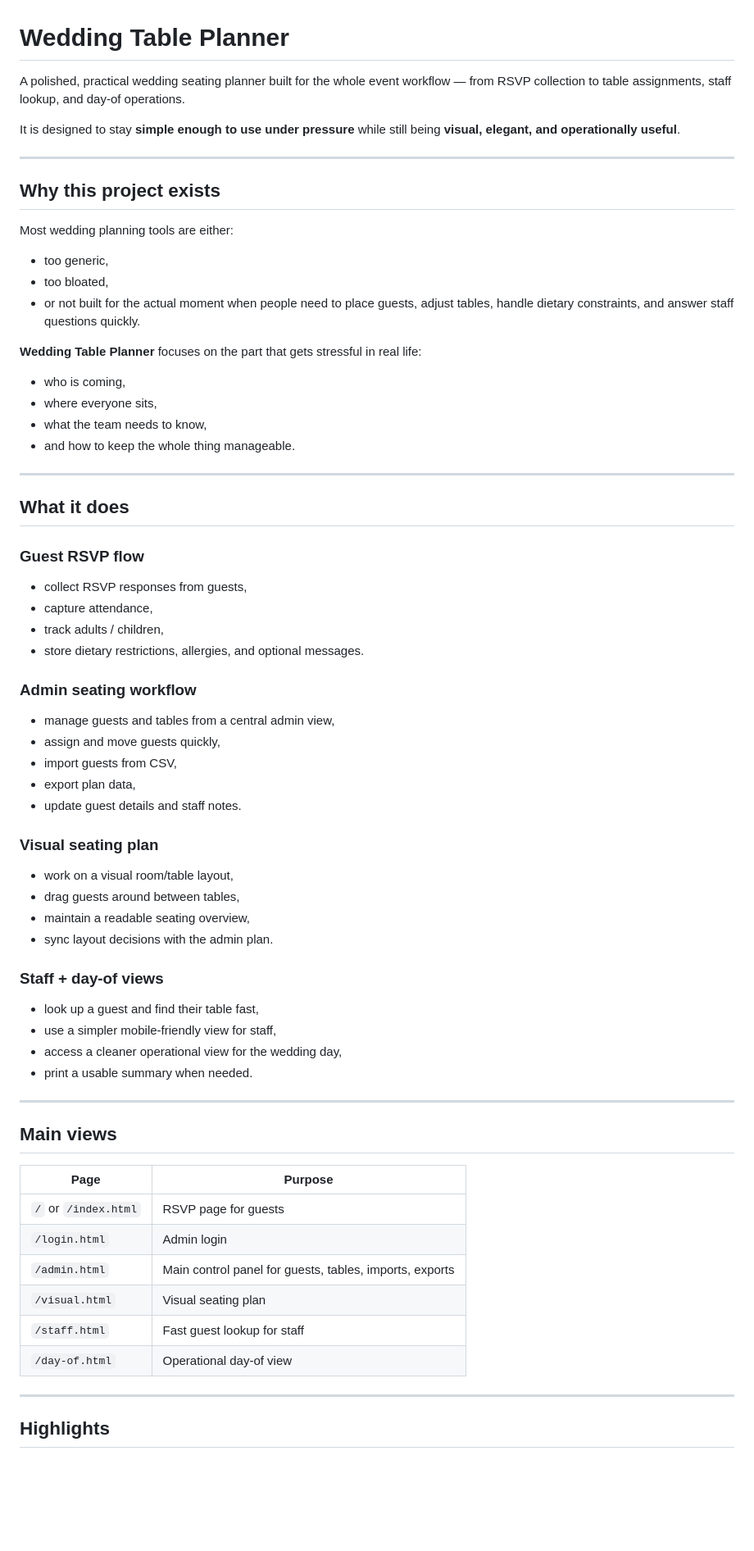
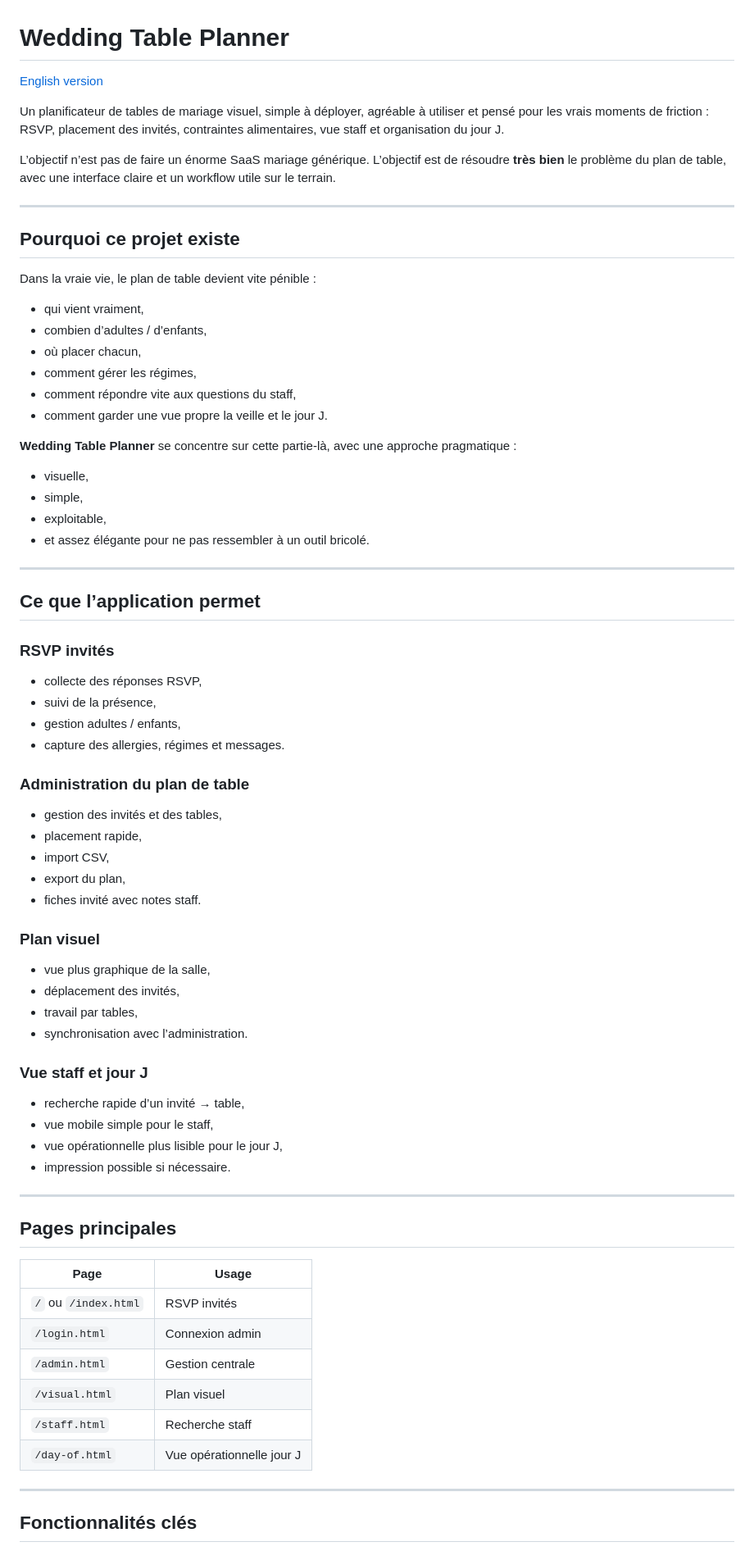
Before and after one commit to ghis94/wedding-table-planner, a Markdown page: README.md, the part around one of its changes. Shown at 82% size. Rendered like a GitHub page; blank space fills up the shorter version.

Commit message:
Add French and English README versions

```diff
--- a/README.md
+++ b/README.md
@@ -1,67 +1,73 @@
 # Wedding Table Planner
 
-A polished, practical wedding seating planner built for the whole event workflow — from RSVP collection to table assignments, staff lookup, and day-of operations.
+[English version](README.en.md)
 
-It is designed to stay **simple enough to use under pressure** while still being **visual, elegant, and operationally useful**.
+Un planificateur de tables de mariage visuel, simple à déployer, agréable à utiliser et pensé pour les vrais moments de friction : RSVP, placement des invités, contraintes alimentaires, vue staff et organisation du jour J.
+
+L’objectif n’est pas de faire un énorme SaaS mariage générique.
+L’objectif est de résoudre **très bien** le problème du plan de table, avec une interface claire et un workflow utile sur le terrain.
 
 ---
 
-## Why this project exists
+## Pourquoi ce projet existe
 
-Most wedding planning tools are either:
-- too generic,
-- too bloated,
-- or not built for the actual moment when people need to place guests, adjust tables, handle dietary constraints, and answer staff questions quickly.
+Dans la vraie vie, le plan de table devient vite pénible :
+- qui vient vraiment,
+- combien d’adultes / d’enfants,
+- où placer chacun,
+- comment gérer les régimes,
+- comment répondre vite aux questions du staff,
+- comment garder une vue propre la veille et le jour J.
 
-**Wedding Table Planner** focuses on the part that gets stressful in real life:
-- who is coming,
-- where everyone sits,
-- what the team needs to know,
-- and how to keep the whole thing manageable.
+**Wedding Table Planner** se concentre sur cette partie-là, avec une approche pragmatique :
+- visuelle,
+- simple,
+- exploitable,
+- et assez élégante pour ne pas ressembler à un outil bricolé.
 
 ---
 
-## What it does
+## Ce que l’application permet
 
-### Guest RSVP flow
-- collect RSVP responses from guests,
-- capture attendance,
-- track adults / children,
-- store dietary restrictions, allergies, and optional messages.
+### RSVP invités
+- collecte des réponses RSVP,
+- suivi de la présence,
+- gestion adultes / enfants,
+- capture des allergies, régimes et messages.
 
-### Admin seating workflow
-- manage guests and tables from a central admin view,
-- assign and move guests quickly,
-- import guests from CSV,
-- export plan data,
-- update guest details and staff notes.
+### Administration du plan de table
+- gestion des invités et des tables,
+- placement rapide,
+- import CSV,
+- export du plan,
+- fiches invité avec notes staff.
 
-### Visual seating plan
-- work on a visual room/table layout,
-- drag guests around between tables,
-- maintain a readable seating overview,
-- sync layout decisions with the admin plan.
+### Plan visuel
+- vue plus graphique de la salle,
+- déplacement des invités,
+- travail par tables,
+- synchronisation avec l’administration.
 
-### Staff + day-of views
-- look up a guest and find their table fast,
-- use a simpler mobile-friendly view for staff,
-- access a cleaner operational view for the wedding day,
-- print a usable summary when needed.
+### Vue staff et jour J
+- recherche rapide d’un invité → table,
+- vue mobile simple pour le staff,
+- vue opérationnelle plus lisible pour le jour J,
+- impression possible si nécessaire.
 
 ---
 
-## Main views
+## Pages principales
 
-| Page | Purpose |
+| Page | Usage |
 |---|---|
-| `/` or `/index.html` | RSVP page for guests |
-| `/login.html` | Admin login |
-| `/admin.html` | Main control panel for guests, tables, imports, exports |
-| `/visual.html` | Visual seating plan |
-| `/staff.html` | Fast guest lookup for staff |
-| `/day-of.html` | Operational day-of view |
+| `/` ou `/index.html` | RSVP invités |
+| `/login.html` | Connexion admin |
+| `/admin.html` | Gestion centrale |
+| `/visual.html` | Plan visuel |
+| `/staff.html` | Recherche staff |
+| `/day-of.html` | Vue opérationnelle jour J |
 
 ---
 
-## Highlights
+## Fonctionnalités clés
 
```
Also changed, not shown: other parts of README.md (+63 -73 lines), README.en.md (added, +208 -0 lines).
